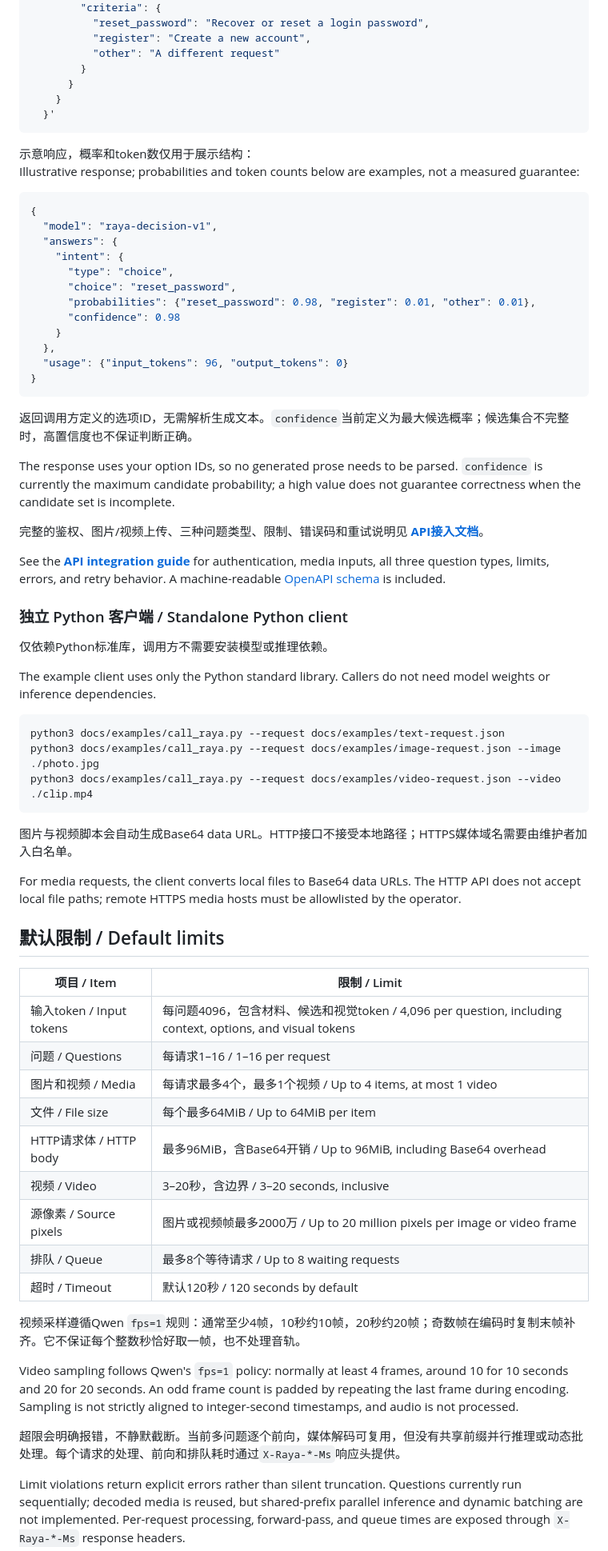
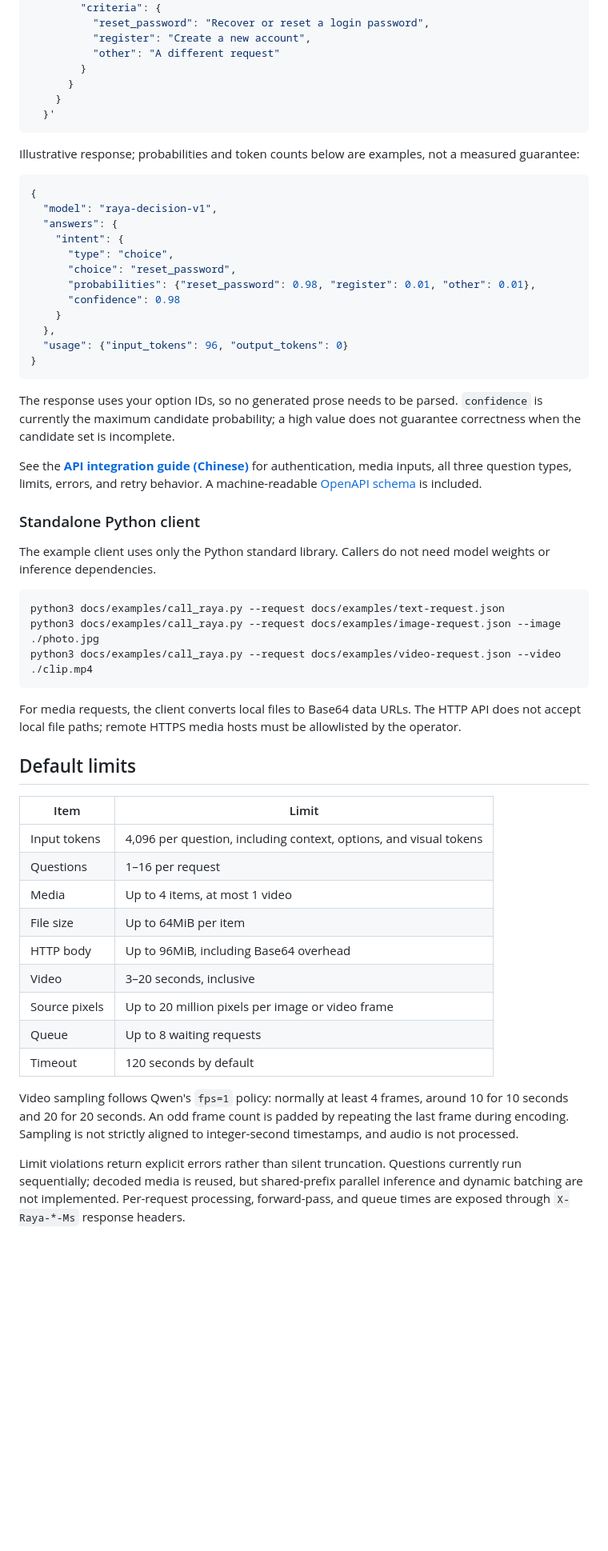
Before and after one commit to Aries-ld/raya, a Markdown page: README.md, the part around one of its changes. Shown at 80% size. GitHub-like rendering; blank space fills up the shorter version.

````diff
--- a/README.md
+++ b/README.md
@@ -117,7 +105,6 @@ curl --fail-with-body --max-time 150 \
   }'
 ```
 
-示意响应，概率和token数仅用于展示结构：<br>
 Illustrative response; probabilities and token counts below are examples, not a measured guarantee:
 
 ```json
@@ -135,17 +122,11 @@ Illustrative response; probabilities and token counts below are examples, not a
 }
 ```
 
-返回调用方定义的选项ID，无需解析生成文本。`confidence`当前定义为最大候选概率；候选集合不完整时，高置信度也不保证判断正确。
-
 The response uses your option IDs, so no generated prose needs to be parsed. `confidence` is currently the maximum candidate probability; a high value does not guarantee correctness when the candidate set is incomplete.
 
-完整的鉴权、图片/视频上传、三种问题类型、限制、错误码和重试说明见 **[API接入文档](docs/api.md)**。
+See the **[API integration guide (Chinese)](docs/api.md)** for authentication, media inputs, all three question types, limits, errors, and retry behavior. A machine-readable [OpenAPI schema](docs/openapi.json) is included.
 
-See the **[API integration guide](docs/api.md)** for authentication, media inputs, all three question types, limits, errors, and retry behavior. A machine-readable [OpenAPI schema](docs/openapi.json) is included.
-
-### 独立 Python 客户端 / Standalone Python client
-
-仅依赖Python标准库，调用方不需要安装模型或推理依赖。
+### Standalone Python client
 
 The example client uses only the Python standard library. Callers do not need model weights or inference dependencies.
 
@@ -155,29 +136,23 @@ python3 docs/examples/call_raya.py --request docs/examples/image-request.json --
 python3 docs/examples/call_raya.py --request docs/examples/video-request.json --video ./clip.mp4
 ```
 
-图片与视频脚本会自动生成Base64 data URL。HTTP接口不接受本地路径；HTTPS媒体域名需要由维护者加入白名单。
-
 For media requests, the client converts local files to Base64 data URLs. The HTTP API does not accept local file paths; remote HTTPS media hosts must be allowlisted by the operator.
 
-## 默认限制 / Default limits
+## Default limits
 
-| 项目 / Item | 限制 / Limit |
+| Item | Limit |
 | --- | --- |
-| 输入token / Input tokens | 每问题4096，包含材料、候选和视觉token / 4,096 per question, including context, options, and visual tokens |
-| 问题 / Questions | 每请求1–16 / 1–16 per request |
-| 图片和视频 / Media | 每请求最多4个，最多1个视频 / Up to 4 items, at most 1 video |
-| 文件 / File size | 每个最多64MiB / Up to 64MiB per item |
-| HTTP请求体 / HTTP body | 最多96MiB，含Base64开销 / Up to 96MiB, including Base64 overhead |
-| 视频 / Video | 3–20秒，含边界 / 3–20 seconds, inclusive |
-| 源像素 / Source pixels | 图片或视频帧最多2000万 / Up to 20 million pixels per image or video frame |
-| 排队 / Queue | 最多8个等待请求 / Up to 8 waiting requests |
-| 超时 / Timeout | 默认120秒 / 120 seconds by default |
-
-视频采样遵循Qwen `fps=1`规则：通常至少4帧，10秒约10帧，20秒约20帧；奇数帧在编码时复制末帧补齐。它不保证每个整数秒恰好取一帧，也不处理音轨。
+| Input tokens | 4,096 per question, including context, options, and visual tokens |
+| Questions | 1–16 per request |
+| Media | Up to 4 items, at most 1 video |
+| File size | Up to 64MiB per item |
+| HTTP body | Up to 96MiB, including Base64 overhead |
+| Video | 3–20 seconds, inclusive |
+| Source pixels | Up to 20 million pixels per image or video frame |
+| Queue | Up to 8 waiting requests |
+| Timeout | 120 seconds by default |
 
 Video sampling follows Qwen's `fps=1` policy: normally at least 4 frames, around 10 for 10 seconds and 20 for 20 seconds. An odd frame count is padded by repeating the last frame during encoding. Sampling is not strictly aligned to integer-second timestamps, and audio is not processed.
 
-超限会明确报错，不静默截断。当前多问题逐个前向，媒体解码可复用，但没有共享前缀并行推理或动态批处理。每个请求的处理、前向和排队耗时通过`X-Raya-*-Ms`响应头提供。
-
 Limit violations return explicit errors rather than silent truncation. Questions currently run sequentially; decoded media is reused, but shared-prefix parallel inference and dynamic batching are not implemented. Per-request processing, forward-pass, and queue times are exposed through `X-Raya-*-Ms` response headers.
 
````
Also changed, not shown: other parts of README.md (+52 -82 lines), README.zh-CN.md (added, +222 -0 lines).
